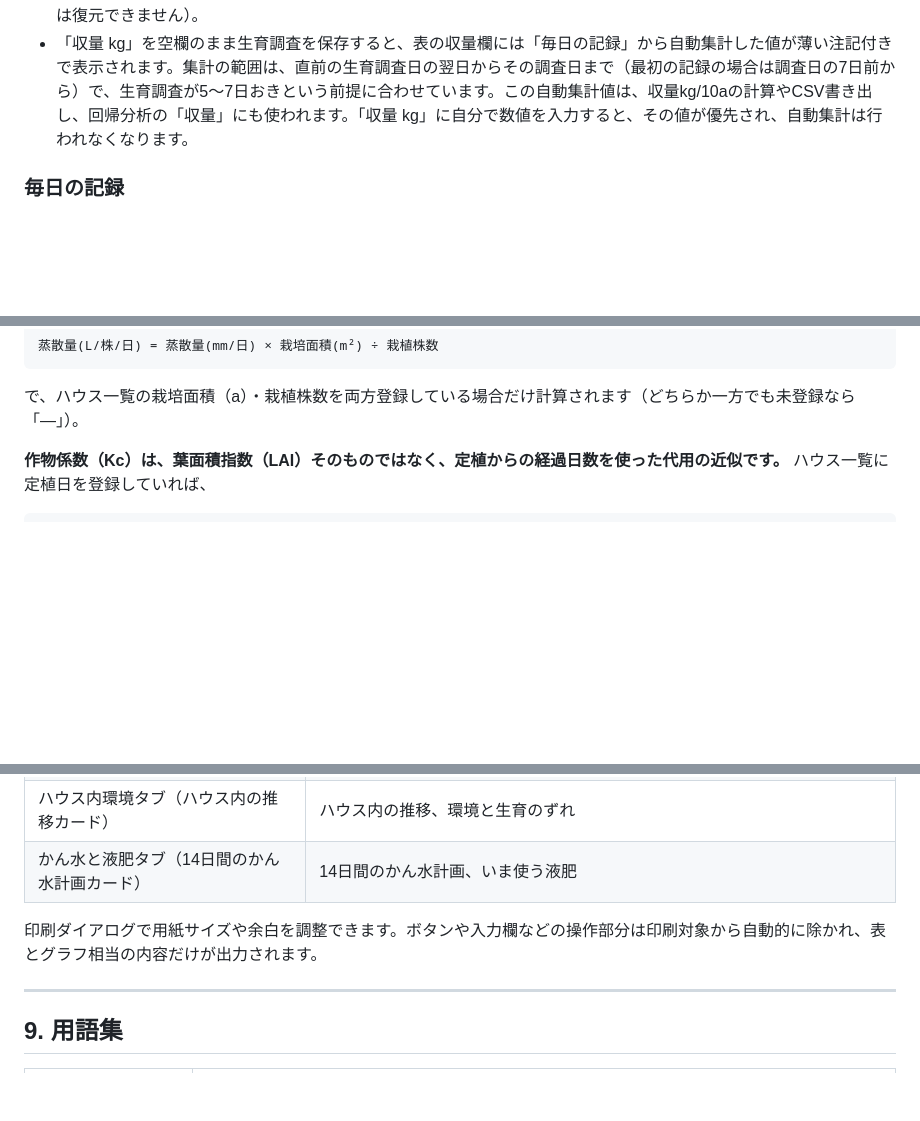
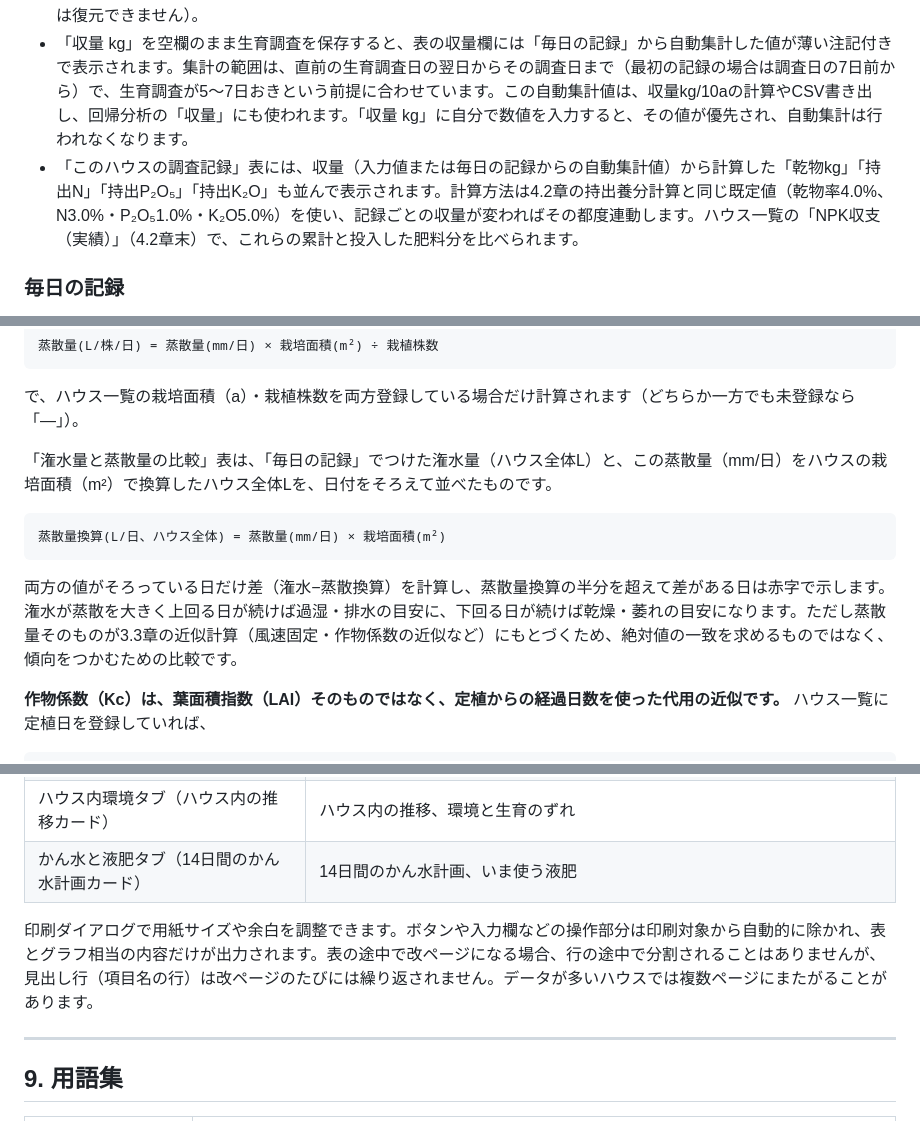
Before and after one commit to y-ookuma/cucumber-fertilizer-planner, a Markdown page: README.md, 3 parts joined by grey strips. GitHub-like rendering; blank space fills up the shorter version.

````diff
--- a/README.md
+++ b/README.md
@@ -45,6 +45,7 @@
 - ヒーローエリアの下にある「📄 このタブをPDF出力」を押すと、「いまの生育」「向こう1か月の生育予測」「推奨する栽培管理」「このハウスの調査記録」の4つをまとめてPDF出力できます（8章参照）。
 - 「このハウスの調査記録」の各行には「編集」ボタンがあります。押すと、その記録の内容がフォームに読み込まれ、見出しが「生育調査を編集する（日付）」に変わります。内容を直して「記録を保存」を押すと、新しい記録としてではなく、もとの記録が更新されます。「入力を消す」を押すと編集を取りやめて、通常の新規入力に戻ります。開花数・着果数は合計だけを保存しているため、編集時は合計値を株1欄にまとめて読み込みます（株ごとの内訳までは復元できません）。
 - 「収量 kg」を空欄のまま生育調査を保存すると、表の収量欄には「毎日の記録」から自動集計した値が薄い注記付きで表示されます。集計の範囲は、直前の生育調査日の翌日からその調査日まで（最初の記録の場合は調査日の7日前から）で、生育調査が5〜7日おきという前提に合わせています。この自動集計値は、収量kg/10aの計算やCSV書き出し、回帰分析の「収量」にも使われます。「収量 kg」に自分で数値を入力すると、その値が優先され、自動集計は行われなくなります。
+- 「このハウスの調査記録」表には、収量（入力値または毎日の記録からの自動集計値）から計算した「乾物kg」「持出N」「持出P₂O₅」「持出K₂O」も並んで表示されます。計算方法は4.2章の持出養分計算と同じ既定値（乾物率4.0%、N3.0%・P₂O₅1.0%・K₂O5.0%）を使い、記録ごとの収量が変わればその都度連動します。ハウス一覧の「NPK収支（実績）」（4.2章末）で、これらの累計と投入した肥料分を比べられます。
 
 ### 毎日の記録
 - 生育調査（7日おき・6株測定）とは別に、収量・作業・潅水の実績を日ごとに記録する日誌です。月日、収量kg、作業（あてはまるものすべて）、潅水（使った液肥・使用量L・潅水量L）、メモを記録できます。
@@ -105,6 +112,14 @@ FAO56（Allen et al., 1998）で標準化されているPenman-Monteith式を、
 ```
 
 で、ハウス一覧の栽培面積（a）・栽植株数を両方登録している場合だけ計算されます（どちらか一方でも未登録なら「—」）。
+
+「潅水量と蒸散量の比較」表は、「毎日の記録」でつけた潅水量（ハウス全体L）と、この蒸散量（mm/日）をハウスの栽培面積（m²）で換算したハウス全体Lを、日付をそろえて並べたものです。
+
+```
+蒸散量換算(L/日、ハウス全体) = 蒸散量(mm/日) × 栽培面積(m²)
+```
+
+両方の値がそろっている日だけ差（潅水−蒸散換算）を計算し、蒸散量換算の半分を超えて差がある日は赤字で示します。潅水が蒸散を大きく上回る日が続けば過湿・排水の目安に、下回る日が続けば乾燥・萎れの目安になります。ただし蒸散量そのものが3.3章の近似計算（風速固定・作物係数の近似など）にもとづくため、絶対値の一致を求めるものではなく、傾向をつかむための比較です。
 
 **作物係数（Kc）は、葉面積指数（LAI）そのものではなく、定植からの経過日数を使った代用の近似です。** ハウス一覧に定植日を登録していれば、
 
@@ -344,7 +359,7 @@ Y = a + b1×気温 + b2×DIF
 | ハウス内環境タブ（ハウス内の推移カード） | ハウス内の推移、環境と生育のずれ |
 | かん水と液肥タブ（14日間のかん水計画カード） | 14日間のかん水計画、いま使う液肥 |
 
-印刷ダイアログで用紙サイズや余白を調整できます。ボタンや入力欄などの操作部分は印刷対象から自動的に除かれ、表とグラフ相当の内容だけが出力されます。
+印刷ダイアログで用紙サイズや余白を調整できます。ボタンや入力欄などの操作部分は印刷対象から自動的に除かれ、表とグラフ相当の内容だけが出力されます。表の途中で改ページになる場合、行の途中で分割されることはありませんが、見出し行（項目名の行）は改ページのたびには繰り返されません。データが多いハウスでは複数ページにまたがることがあります。
 
 ---
 
````
Also changed, not shown: other parts of README.md (+14 -2 lines).
